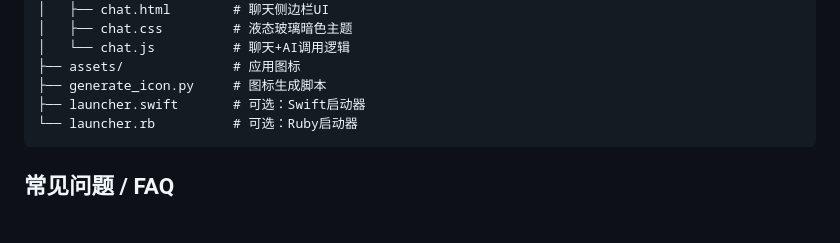
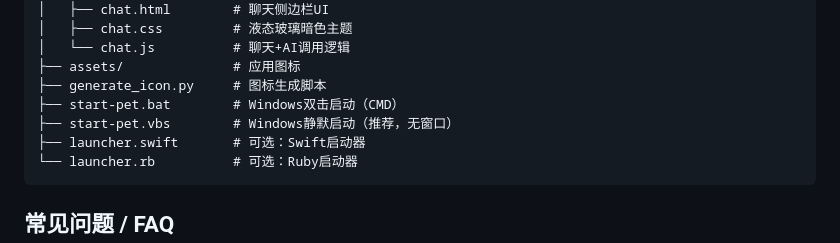
Before and after one commit to yangr8640-eng/desktop-pet, a Markdown page: README.md, the part around the change. Rendered like a GitHub page; blank space fills up the shorter version.

Commit message:
docs: README项目结构补充start-pet脚本

````diff
--- a/README.md
+++ b/README.md
@@ -152,6 +152,8 @@ desktop-pet/
 │   └── chat.js          # 聊天+AI调用逻辑
 ├── assets/              # 应用图标
 ├── generate_icon.py     # 图标生成脚本
+├── start-pet.bat        # Windows双击启动（CMD）
+├── start-pet.vbs        # Windows静默启动（推荐，无窗口）
 ├── launcher.swift       # 可选：Swift启动器
 └── launcher.rb          # 可选：Ruby启动器
 ```
````
